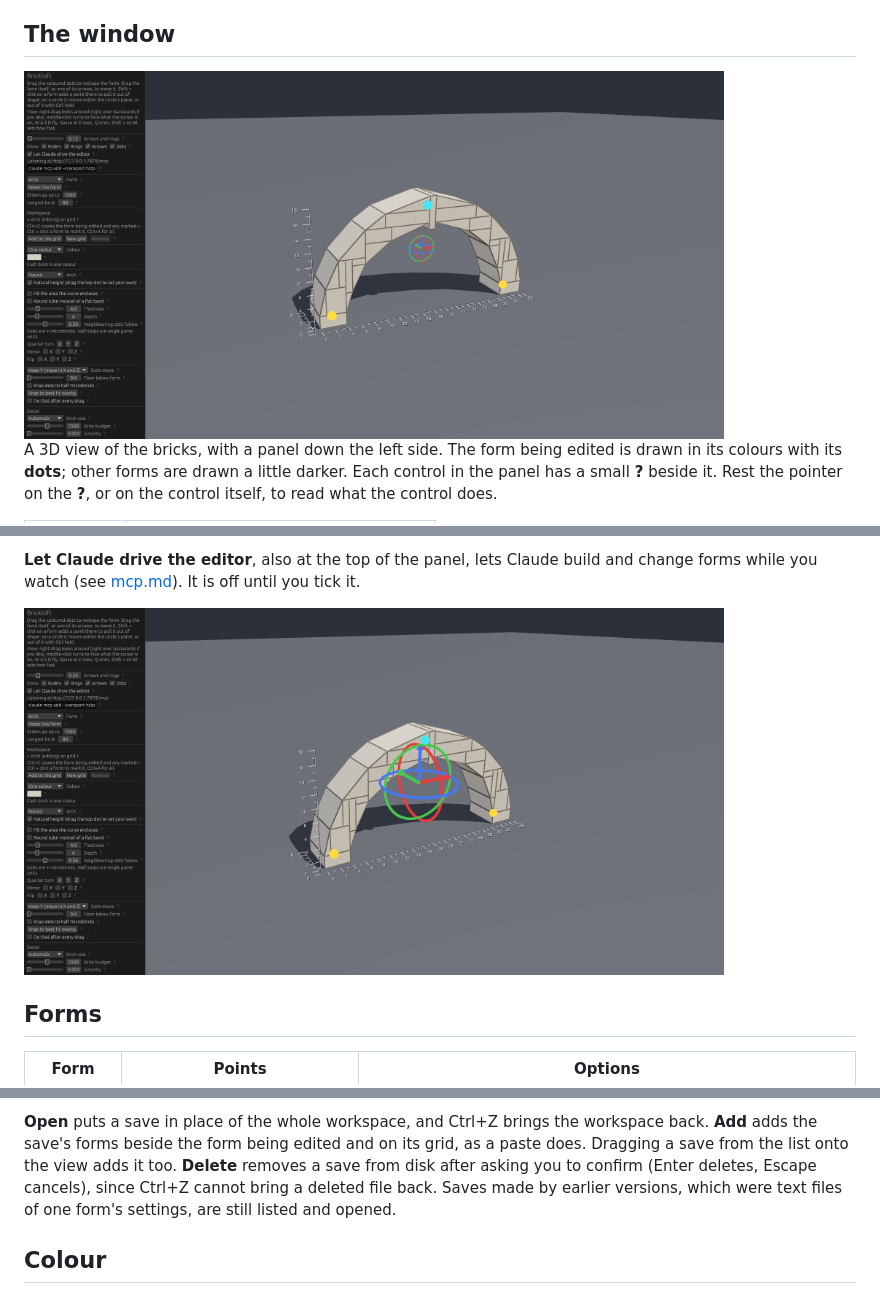
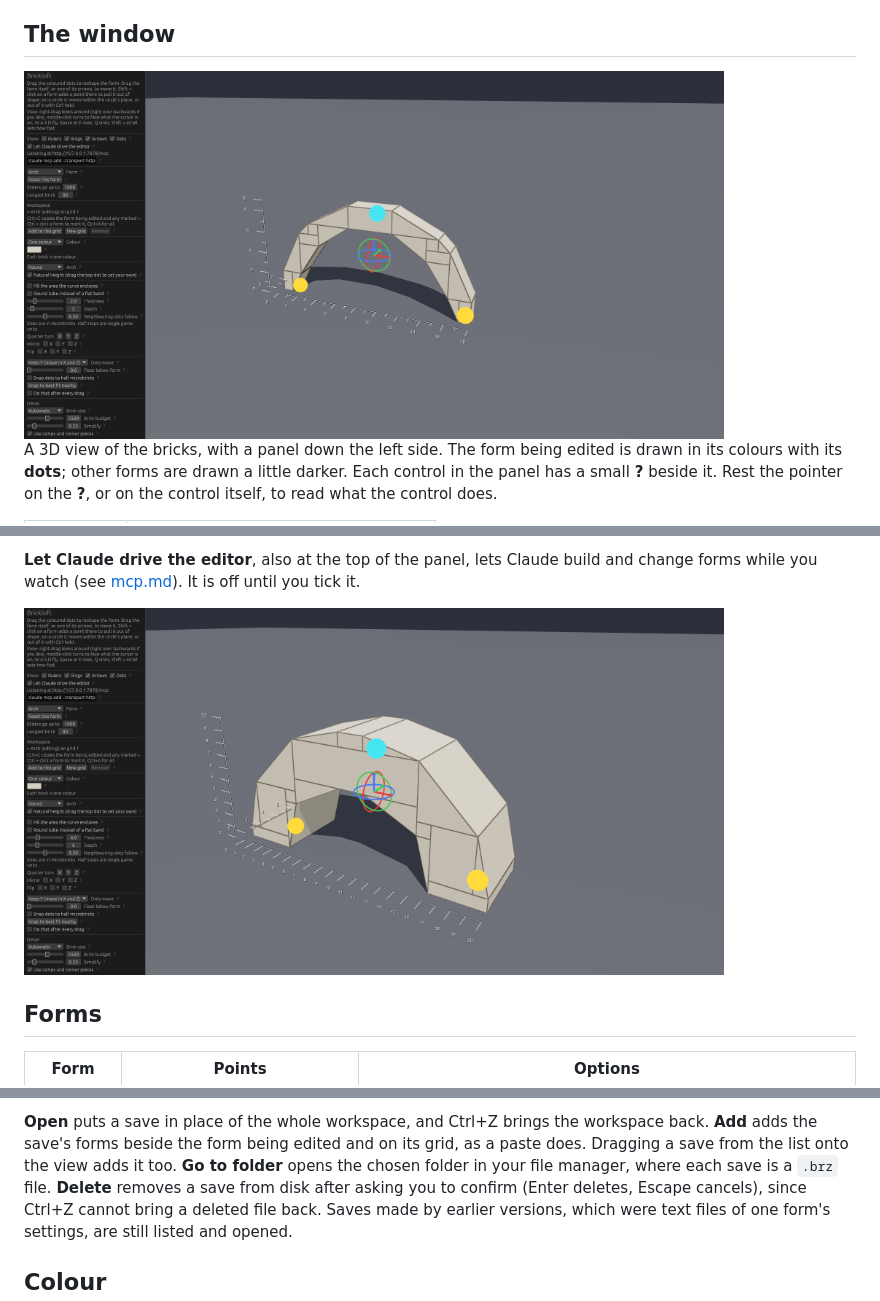
Before and after one commit to Gameboard-dev/brickloft, a Markdown page: docs/features.md, 3 parts joined by grey strips. Rendered like a GitHub page; pictures changed too: docs/images/rulers-and-gizmo.png, docs/images/window.png.

```diff
--- a/docs/features.md
+++ b/docs/features.md
@@ -173,7 +173,8 @@ forms that can still be reshaped.
 **Open** puts a save in place of the whole workspace, and Ctrl+Z brings the
 workspace back. **Add** adds the save's forms beside the form being edited
 and on its grid, as a paste does. Dragging a save from the list onto the
-view adds it too. **Delete** removes a save from disk after asking you to
+view adds it too. **Go to folder** opens the chosen folder in your file
+manager, where each save is a `.brz` file. **Delete** removes a save from disk after asking you to
 confirm (Enter deletes, Escape cancels), since Ctrl+Z cannot bring a deleted file back. Saves made by earlier versions, which were text files of
 one form's settings, are still listed and opened.
 
```
Also changed, not shown: docs/future-work.md (+1 -6 lines), docs/mcp.md (+8 -6 lines), docs/images/editor.png, docs/images/lifted-torus.png, 7 other files.
